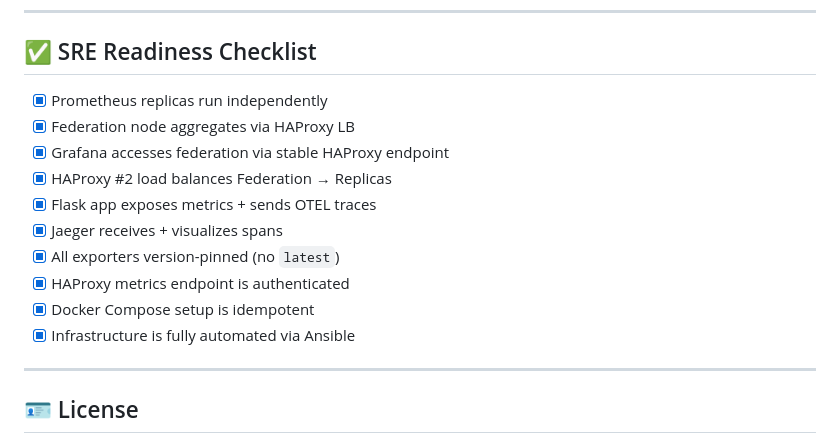
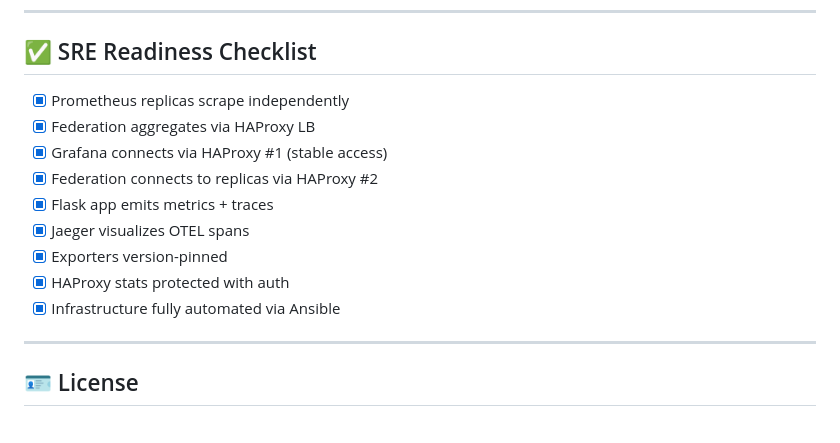
Before and after one commit to siinkn/prometheus-ha-federation, a Markdown page: README.md, the part around the change printed below. Rendered like a GitHub page.

```diff
--- a/README.md
+++ b/README.md
@@ -161,16 +165,15 @@ Plug in additional observability tools:
 
 ## ✅ SRE Readiness Checklist
 
-- [x] Prometheus replicas run independently
-- [x] Federation node aggregates via HAProxy LB
-- [x] Grafana accesses federation via stable HAProxy endpoint
-- [x] HAProxy #2 load balances Federation → Replicas
-- [x] Flask app exposes metrics + sends OTEL traces
-- [x] Jaeger receives + visualizes spans
-- [x] All exporters version-pinned (no `latest`)
-- [x] HAProxy metrics endpoint is authenticated
-- [x] Docker Compose setup is idempotent
-- [x] Infrastructure is fully automated via Ansible
+- [x] Prometheus replicas scrape independently
+- [x] Federation aggregates via HAProxy LB
+- [x] Grafana connects via HAProxy #1 (stable access)
+- [x] Federation connects to replicas via HAProxy #2
+- [x] Flask app emits metrics + traces
+- [x] Jaeger visualizes OTEL spans
+- [x] Exporters version-pinned
+- [x] HAProxy stats protected with auth
+- [x] Infrastructure fully automated via Ansible
 
 ---
 
```
Also changed, not shown: other parts of README.md (+91 -87 lines).
